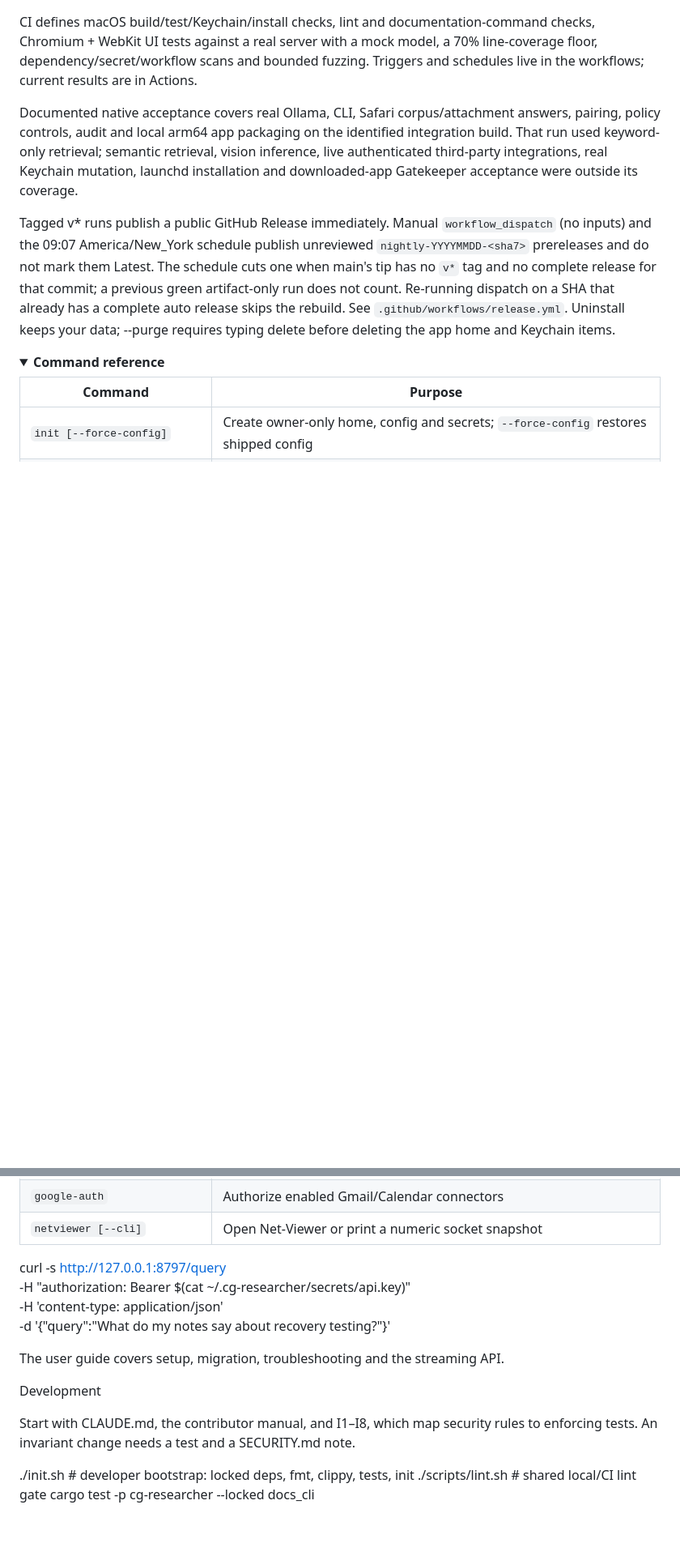
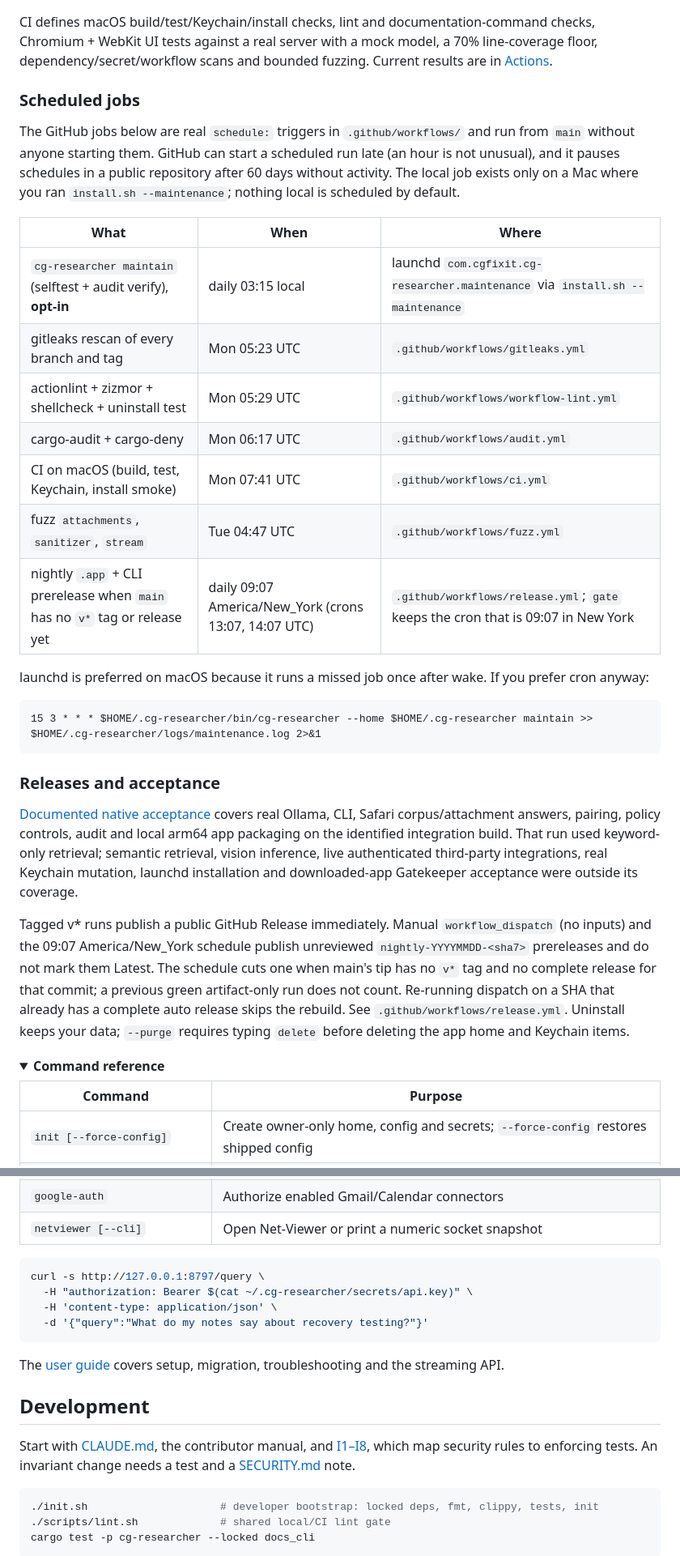
Before and after one commit to cgfixit/cg-researcher, a Markdown page: README.md, 2 parts joined by grey strips. Shown at 81% size. GitHub-like rendering; folded sections open; blank space fills up the shorter version.

````diff
--- a/README.md
+++ b/README.md
@@ -244,10 +250,35 @@ Queries, senders and tool arguments are keyed fingerprints. See audit limits.
 
 CI defines macOS build/test/Keychain/install checks, lint and documentation-command checks,
 Chromium + WebKit UI tests against a real server with a mock model, a 70% line-coverage floor,
-dependency/secret/workflow scans and bounded fuzzing. Triggers and schedules live in
-the workflows; current results are in Actions.
+dependency/secret/workflow scans and bounded fuzzing. Current results are in
+[Actions](https://github.com/cgfixit/cg-researcher/actions).
 
-Documented native acceptance covers real Ollama, CLI,
+### Scheduled jobs
+
+The GitHub jobs below are real `schedule:` triggers in `.github/workflows/` and run from `main`
+without anyone starting them. GitHub can start a scheduled run late (an hour is not unusual), and
+it pauses schedules in a public repository after 60 days without activity. The local job exists only
+on a Mac where you ran `install.sh --maintenance`; nothing local is scheduled by default.
+
+|What                                                                       |When                                                |Where                                                                            |
+|---------------------------------------------------------------------------|----------------------------------------------------|---------------------------------------------------------------------------------|
+|`cg-researcher maintain` (selftest + audit verify), **opt-in**              |daily 03:15 local                                   |launchd `com.cgfixit.cg-researcher.maintenance` via `install.sh --maintenance`   |
+|gitleaks rescan of every branch and tag                                    |Mon 05:23 UTC                                       |`.github/workflows/gitleaks.yml`                                                 |
+|actionlint + zizmor + shellcheck + uninstall test                          |Mon 05:29 UTC                                       |`.github/workflows/workflow-lint.yml`                                            |
+|cargo-audit + cargo-deny                                                   |Mon 06:17 UTC                                       |`.github/workflows/audit.yml`                                                    |
+|CI on macOS (build, test, Keychain, install smoke)                         |Mon 07:41 UTC                                       |`.github/workflows/ci.yml`                                                       |
+|fuzz `attachments`, `sanitizer`, `stream`                                  |Tue 04:47 UTC                                       |`.github/workflows/fuzz.yml`                                                     |
+|nightly `.app` + CLI prerelease when `main` has no `v*` tag or release yet |daily 09:07 America/New_York (crons 13:07, 14:07 UTC)|`.github/workflows/release.yml`; `gate` keeps the cron that is 09:07 in New York |
+
+launchd is preferred on macOS because it runs a missed job once after wake. If you prefer cron anyway:
+
+```cron
+15 3 * * * $HOME/.cg-researcher/bin/cg-researcher --home $HOME/.cg-researcher maintain >> $HOME/.cg-researcher/logs/maintenance.log 2>&1
+```
+
+### Releases and acceptance
+
+[Documented native acceptance](docs/screenshots/integration/README.md) covers real Ollama, CLI,
 Safari corpus/attachment answers, pairing, policy controls, audit and local arm64 app packaging on
 the identified integration build. That run used keyword-only retrieval; semantic retrieval,
 vision inference, live authenticated third-party integrations, real Keychain mutation,
@@ -258,7 +289,7 @@ Tagged v* runs publish a public GitHub Release immediately. Manual `workflow_dis
 them Latest. The schedule cuts one when main's tip has no `v*` tag and no complete release for that
 commit; a previous green artifact-only run does not count. Re-running dispatch on a SHA that already
 has a complete auto release skips the rebuild. See `.github/workflows/release.yml`.
-Uninstall keeps your data; --purge requires typing delete before deleting the app home and Keychain items.
+Uninstall keeps your data; `--purge` requires typing `delete` before deleting the app home and Keychain items.
 
 <details>
 <summary><strong>Command reference</strong></summary>
@@ -277,22 +308,26 @@ Uninstall keeps your data; --purge requires typing delete before deleting the ap
 |`google-auth`                      |Authorize enabled Gmail/Calendar connectors                                         |
 |`netviewer [--cli]`                |Open Net-Viewer or print a numeric socket snapshot                                  |
 
+```bash
 curl -s http://127.0.0.1:8797/query \
   -H "authorization: Bearer $(cat ~/.cg-researcher/secrets/api.key)" \
   -H 'content-type: application/json' \
   -d '{"query":"What do my notes say about recovery testing?"}'
+```
 
-The user guide covers setup, migration, troubleshooting and the streaming API.
+The [user guide](docs/user-guide.md) covers setup, migration, troubleshooting and the streaming API.
 
 </details>
 
-Development
+## Development
 
-Start with CLAUDE.md, the contributor manual, and
-I1–I8, which map security rules to enforcing tests.
-An invariant change needs a test and a SECURITY.md note.
+Start with [CLAUDE.md](CLAUDE.md), the contributor manual, and
+[I1–I8](INVARIANTS.md), which map security rules to enforcing tests.
+An invariant change needs a test and a [SECURITY.md](SECURITY.md) note.
 
+```bash
 ./init.sh                     # developer bootstrap: locked deps, fmt, clippy, tests, init
 ./scripts/lint.sh             # shared local/CI lint gate
 cargo test -p cg-researcher --locked docs_cli
+```
 
````
Also changed, not shown: other parts of README.md (+102 -94 lines).
